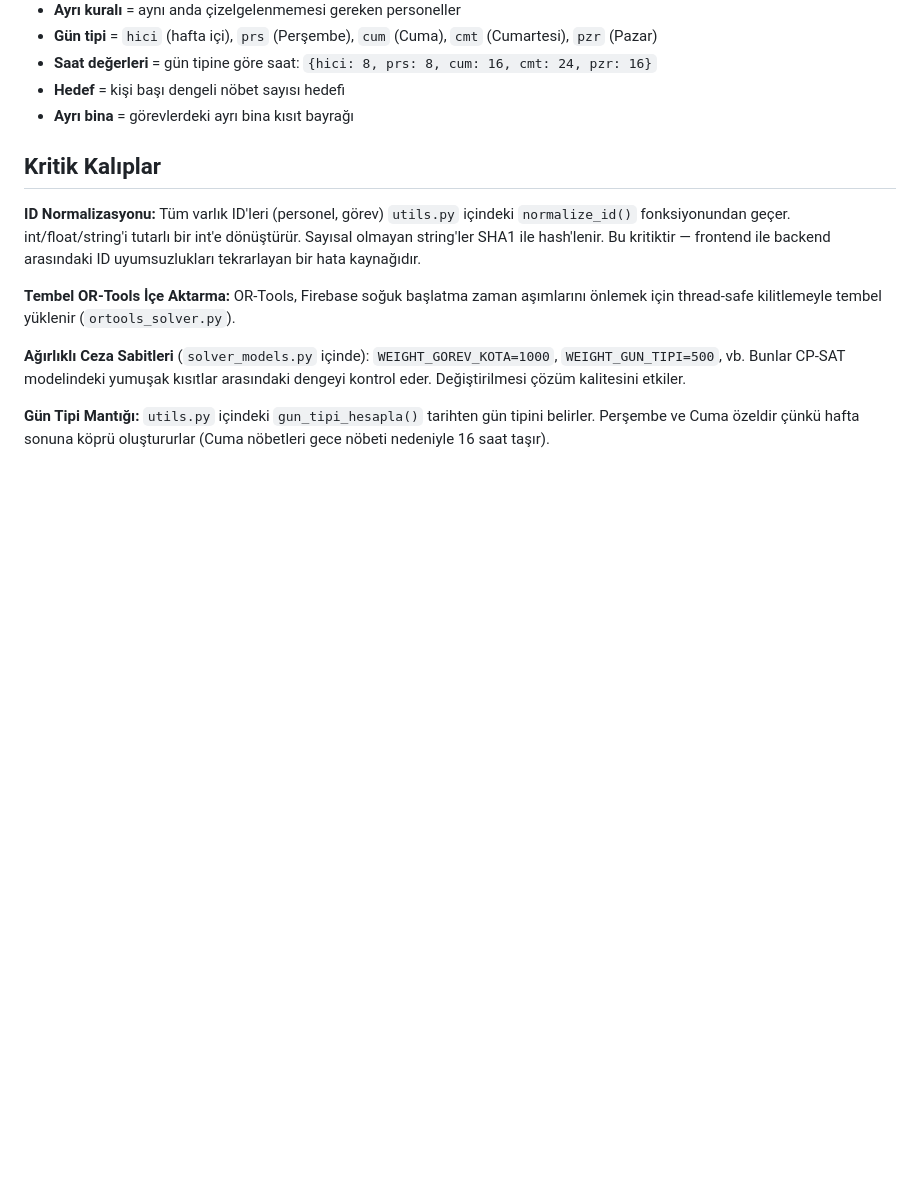
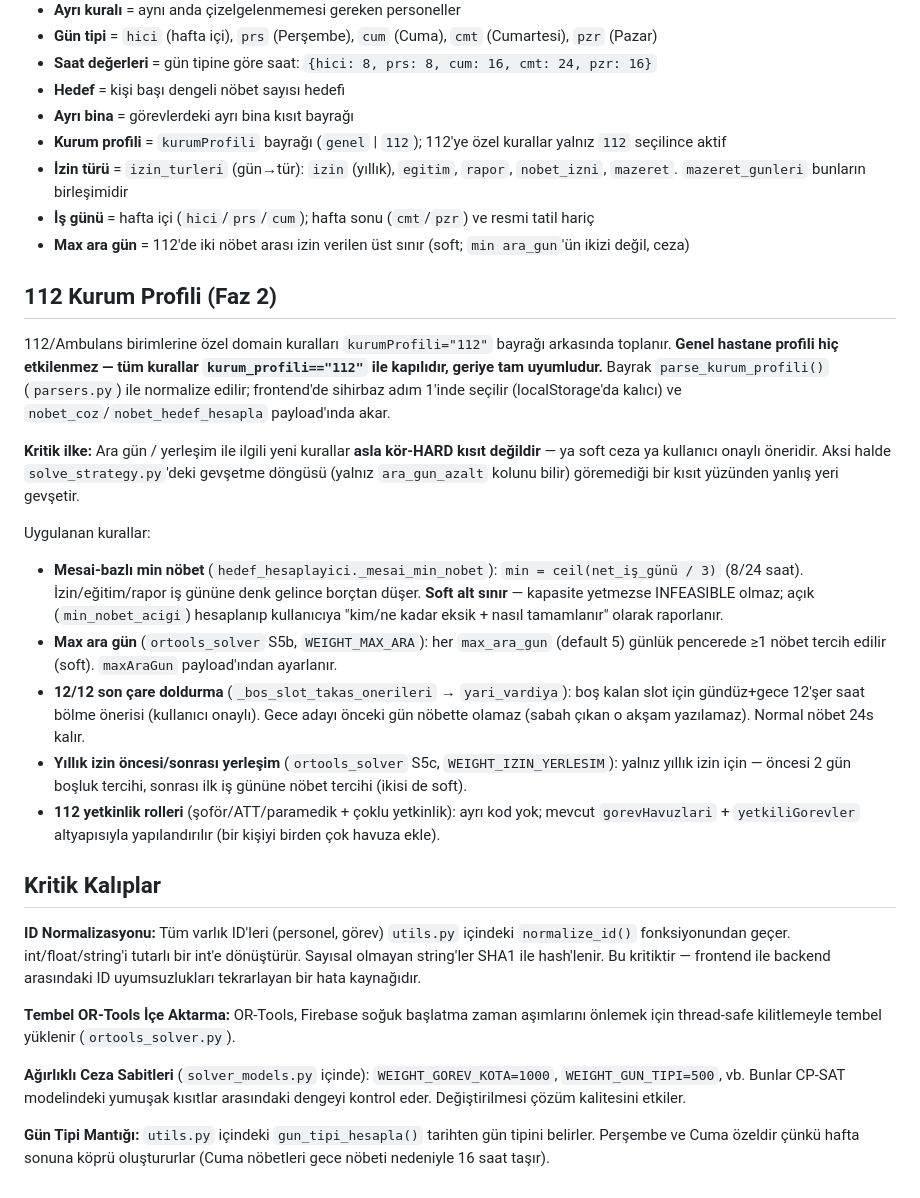
Before and after one commit to ayhanuzun026/nobetyapma, a Markdown page: CLAUDE.md, the part around one of its changes. Drawn GitHub-style; blank space fills up the shorter version.

```diff
--- a/CLAUDE.md
+++ b/CLAUDE.md
@@ -88,6 +47,23 @@ Tüm CSS, JS ve HTML'i içeren ~9.900 satırlık tek monolitik dosya. Firebase S
 - **Saat değerleri** = gün tipine göre saat: `{hici: 8, prs: 8, cum: 16, cmt: 24, pzr: 16}`
 - **Hedef** = kişi başı dengeli nöbet sayısı hedefi
 - **Ayrı bina** = görevlerdeki ayrı bina kısıt bayrağı
+- **Kurum profili** = `kurumProfili` bayrağı (`genel` | `112`); 112'ye özel kurallar yalnız `112` seçilince aktif
+- **İzin türü** = `izin_turleri` (gün→tür): `izin` (yıllık), `egitim`, `rapor`, `nobet_izni`, `mazeret`. `mazeret_gunleri` bunların birleşimidir
+- **İş günü** = hafta içi (`hici`/`prs`/`cum`); hafta sonu (`cmt`/`pzr`) ve resmi tatil hariç
+- **Max ara gün** = 112'de iki nöbet arası izin verilen üst sınır (soft; `min ara_gun`'ün ikizi değil, ceza)
+
+## 112 Kurum Profili (Faz 2)
+
+112/Ambulans birimlerine özel domain kuralları `kurumProfili="112"` bayrağı arkasında toplanır. **Genel hastane profili hiç etkilenmez — tüm kurallar `kurum_profili=="112"` ile kapılıdır, geriye tam uyumludur.** Bayrak `parse_kurum_profili()` (`parsers.py`) ile normalize edilir; frontend'de sihirbaz adım 1'inde seçilir (localStorage'da kalıcı) ve `nobet_coz`/`nobet_hedef_hesapla` payload'ında akar.
+
+**Kritik ilke:** Ara gün / yerleşim ile ilgili yeni kurallar **asla kör-HARD kısıt değildir** — ya soft ceza ya kullanıcı onaylı öneridir. Aksi halde `solve_strategy.py`'deki gevşetme döngüsü (yalnız `ara_gun_azalt` kolunu bilir) göremediği bir kısıt yüzünden yanlış yeri gevşetir.
+
+Uygulanan kurallar:
+- **Mesai-bazlı min nöbet** (`hedef_hesaplayici._mesai_min_nobet`): `min = ceil(net_iş_günü / 3)` (8/24 saat). İzin/eğitim/rapor iş gününe denk gelince borçtan düşer. **Soft alt sınır** — kapasite yetmezse INFEASIBLE olmaz; açık (`min_nobet_acigi`) hesaplanıp kullanıcıya "kim/ne kadar eksik + nasıl tamamlanır" olarak raporlanır.
+- **Max ara gün** (`ortools_solver` S5b, `WEIGHT_MAX_ARA`): her `max_ara_gun` (default 5) günlük pencerede ≥1 nöbet tercih edilir (soft). `maxAraGun` payload'ından ayarlanır.
+- **12/12 son çare doldurma** (`_bos_slot_takas_onerileri` → `yari_vardiya`): boş kalan slot için gündüz+gece 12'şer saat bölme önerisi (kullanıcı onaylı). Gece adayı önceki gün nöbette olamaz (sabah çıkan o akşam yazılamaz). Normal nöbet 24s kalır.
+- **Yıllık izin öncesi/sonrası yerleşim** (`ortools_solver` S5c, `WEIGHT_IZIN_YERLESIM`): yalnız yıllık izin için — öncesi 2 gün boşluk tercihi, sonrası ilk iş gününe nöbet tercihi (ikisi de soft).
+- **112 yetkinlik rolleri** (şoför/ATT/paramedik + çoklu yetkinlik): ayrı kod yok; mevcut `gorevHavuzlari` + `yetkiliGorevler` altyapısıyla yapılandırılır (bir kişiyi birden çok havuza ekle).
 
 ## Kritik Kalıplar
 
```
Also changed, not shown: other parts of CLAUDE.md (+3 -44 lines).
